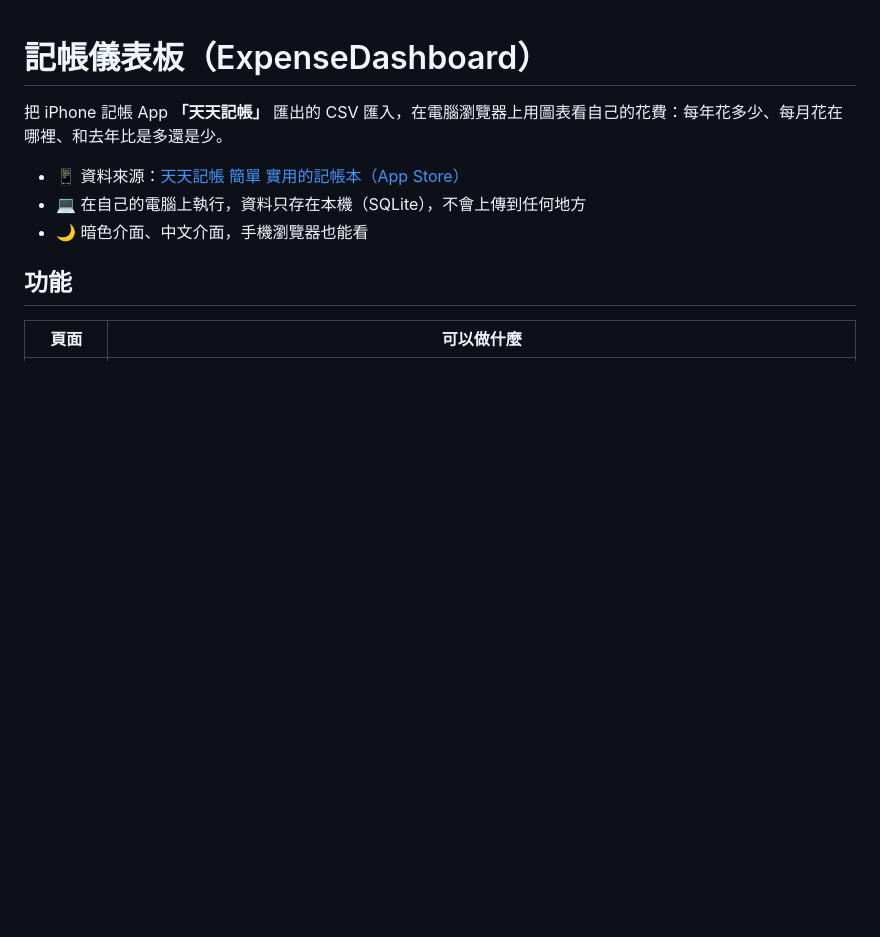
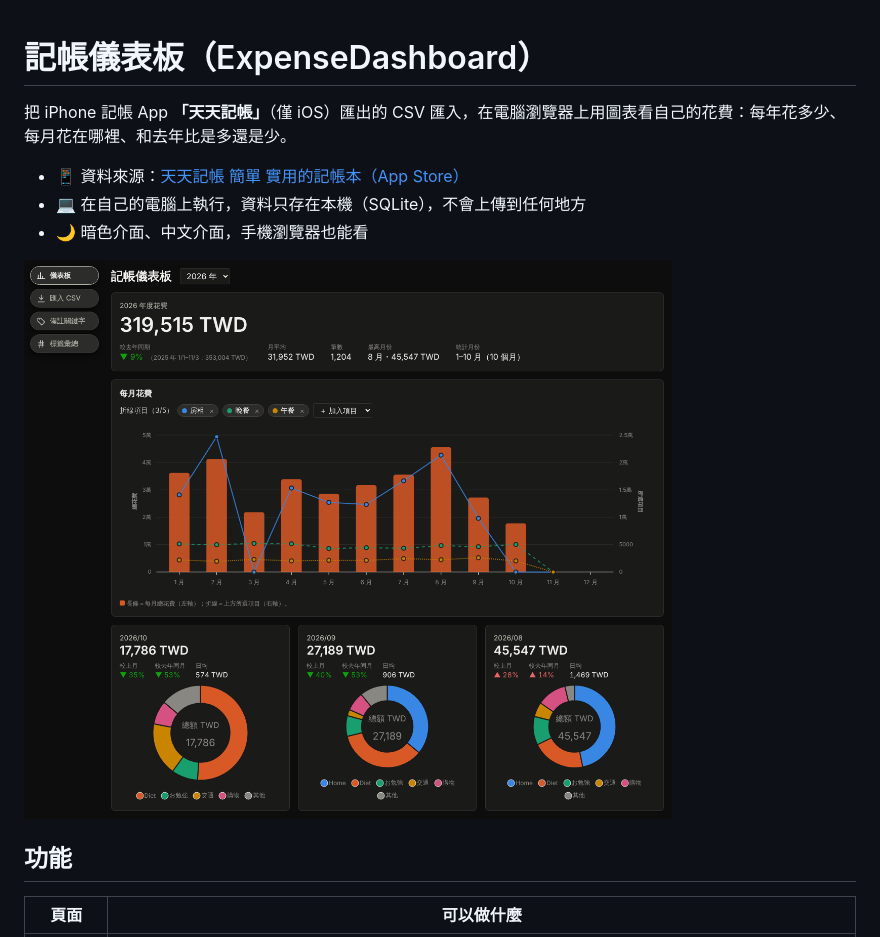
Before and after one commit to Blex01000001/ExpenseDashboard, a Markdown page: README.md, the part around the change. GitHub-like rendering; pictures changed too: docs/images/dashboard.png (added); blank space fills up the shorter version.

Commit message:
Add dashboard screenshot to README
Screenshot uses fictional demo data. Also note the app is iOS only.

Co-Authored-By: Claude Opus 5.5 <noreply@anthropic.com>
Claude-Session: https://claude.ai/code/session_01P8mLr6FfM7ZwY2GUipxnjN

```diff
--- a/README.md
+++ b/README.md
@@ -1,10 +1,12 @@
 # 記帳儀表板（ExpenseDashboard）
 
-把 iPhone 記帳 App **「天天記帳」** 匯出的 CSV 匯入，在電腦瀏覽器上用圖表看自己的花費：每年花多少、每月花在哪裡、和去年比是多還是少。
+把 iPhone 記帳 App **「天天記帳」**（僅 iOS）匯出的 CSV 匯入，在電腦瀏覽器上用圖表看自己的花費：每年花多少、每月花在哪裡、和去年比是多還是少。
 
 - 📱 資料來源：[天天記帳 簡單 實用的記帳本（App Store）](https://apps.apple.com/tw/app/id954944283)
 - 💻 在自己的電腦上執行，資料只存在本機（SQLite），不會上傳到任何地方
 - 🌙 暗色介面、中文介面，手機瀏覽器也能看
+
+![儀表板畫面：年度花費、每月花費長條與折線圖、每月小卡（虛構資料）](docs/images/dashboard.png)
 
 ## 功能
 
```
